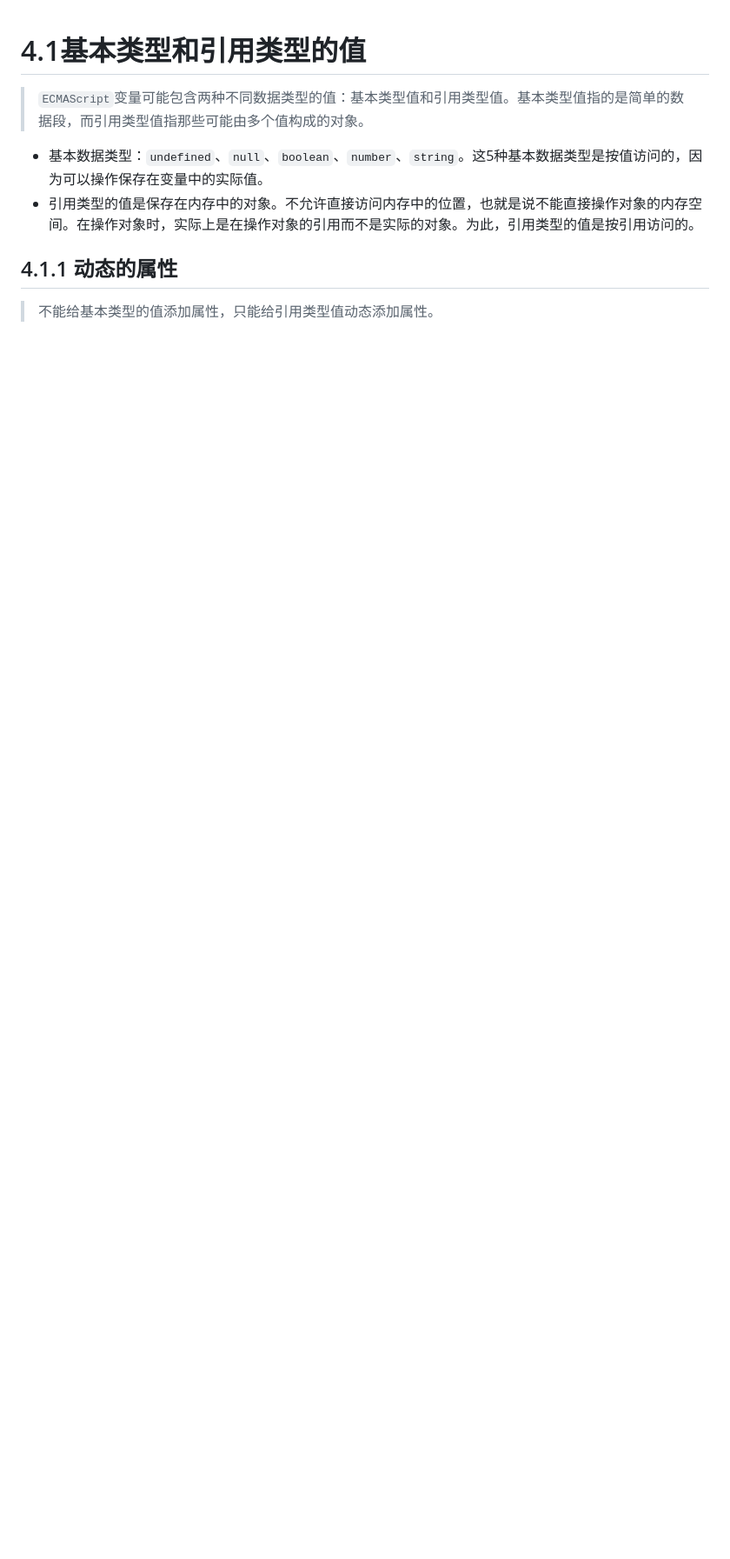
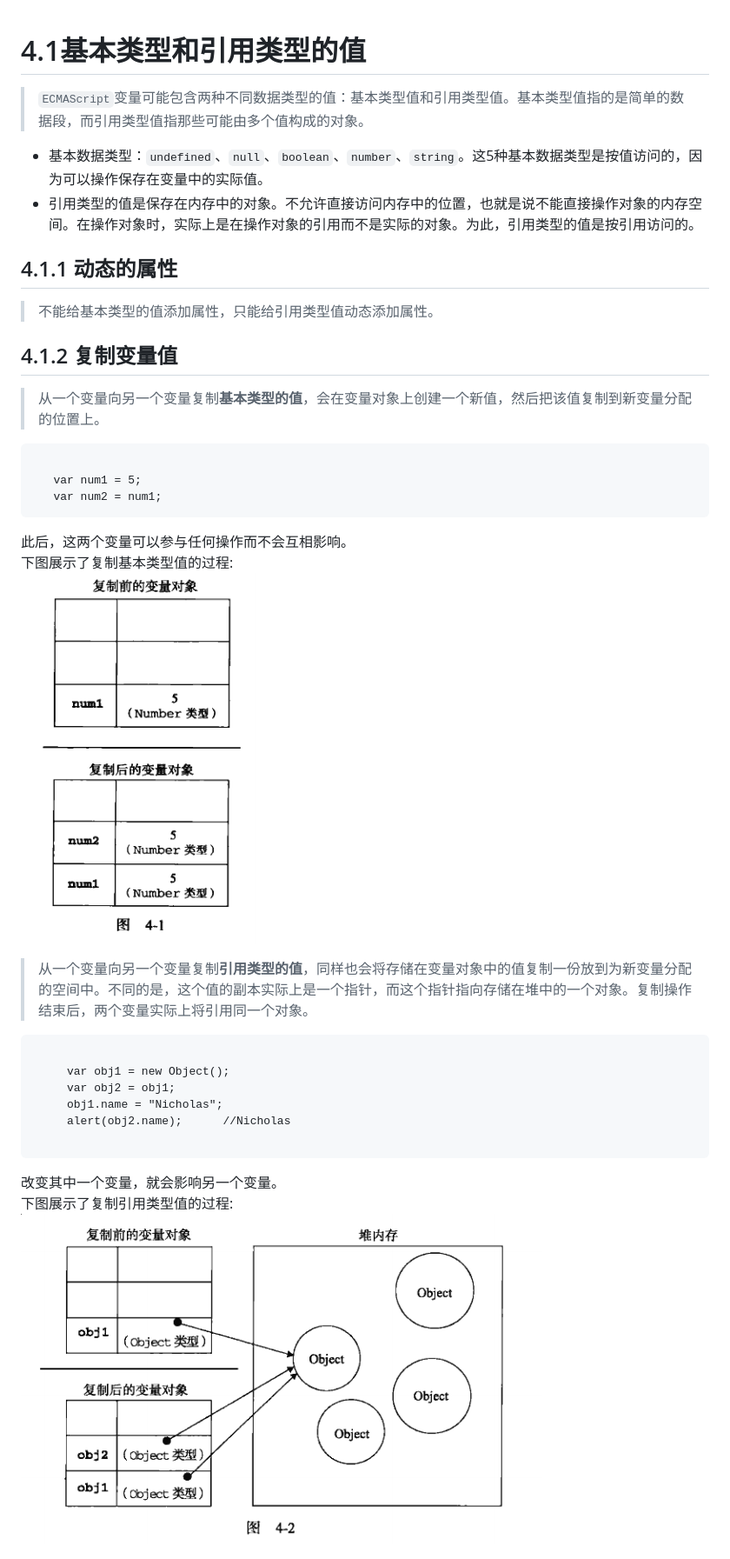
Before and after one commit to zhaoxi06/Professional-JavaScript-for-Web-Developers, a Markdown page: 四、变量、作用域和内存问题/note.md, the part around the change printed below. Shown: that part at 87% size. Drawn GitHub-style; pictures changed too: 四、变量、作用域和内存问题/img/1.png (added), 四、变量、作用域和内存问题/img/2.png (added); blank space fills up the shorter version.

Commit message:
第四章，基本类型和引用类型的值

```diff
--- a/四、变量、作用域和内存问题/note.md
+++ b/四、变量、作用域和内存问题/note.md
@@ -4,6 +4,29 @@
  * 基本数据类型：`undefined`、`null`、`boolean`、`number`、`string`。这5种基本数据类型是按值访问的，因为可以操作保存在变量中的实际值。
  * 引用类型的值是保存在内存中的对象。不允许直接访问内存中的位置，也就是说不能直接操作对象的内存空间。在操作对象时，实际上是在操作对象的引用而不是实际的对象。为此，引用类型的值是按引用访问的。
 
-
 ## 4.1.1 动态的属性
 >不能给基本类型的值添加属性，只能给引用类型值动态添加属性。
+
+## 4.1.2 复制变量值
+>从一个变量向另一个变量复制**基本类型的值**，会在变量对象上创建一个新值，然后把该值复制到新变量分配的位置上。
+
+<pre><code>
+   var num1 = 5;
+   var num2 = num1;
+</code></pre>
+此后，这两个变量可以参与任何操作而不会互相影响。<br>
+下图展示了复制基本类型值的过程:<br>
+![复制基本类型值](img/1.png)
+
+>从一个变量向另一个变量复制**引用类型的值**，同样也会将存储在变量对象中的值复制一份放到为新变量分配的空间中。不同的是，这个值的副本实际上是一个指针，而这个指针指向存储在堆中的一个对象。复制操作结束后，两个变量实际上将引用同一个对象。
+
+ <pre><code>
+     var obj1 = new Object();
+     var obj2 = obj1;
+     obj1.name = "Nicholas";
+     alert(obj2.name);      //Nicholas
+ </code></pre>
+ 改变其中一个变量，就会影响另一个变量。<br>
+下图展示了复制引用类型值的过程:<br>
+![复制引用类型值](img/2.png)
+
```
Also changed, not shown: other parts of 四、变量、作用域和内存问题/note.md (+12 -0 lines).
